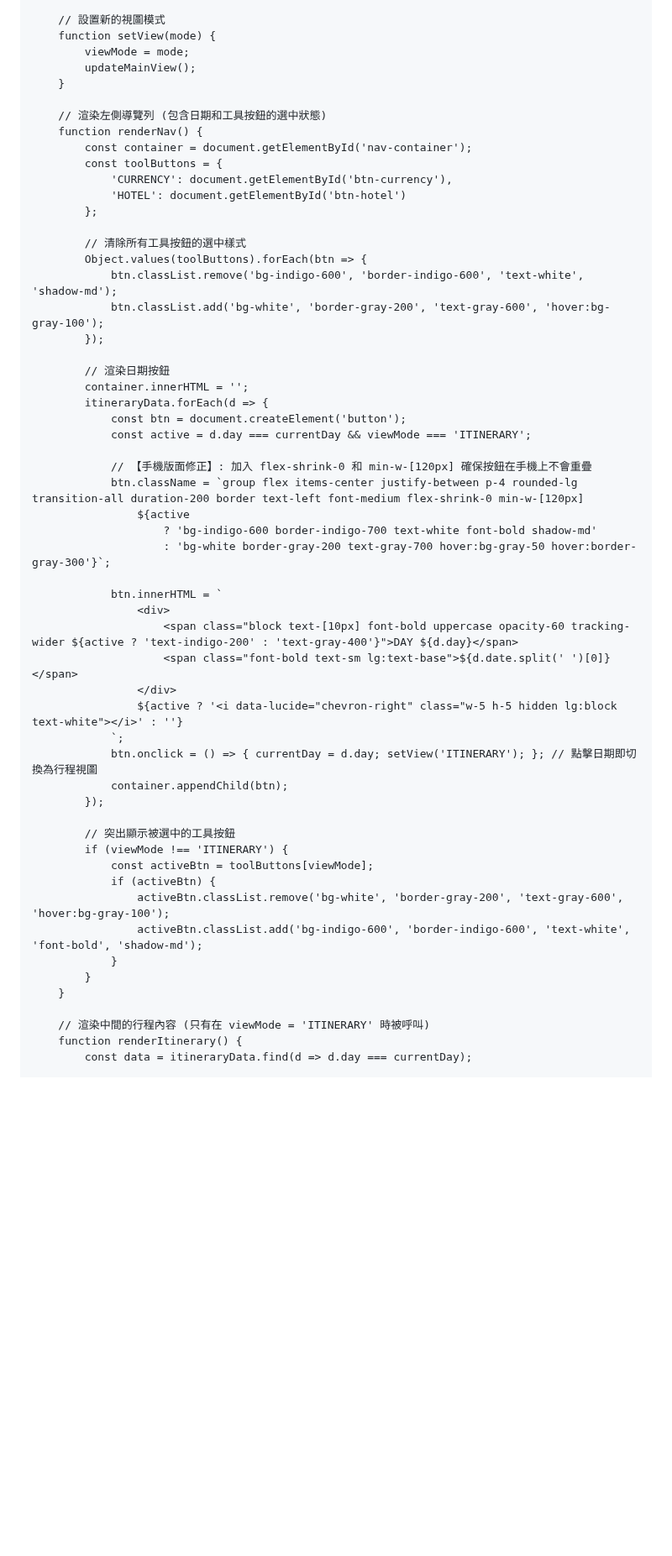
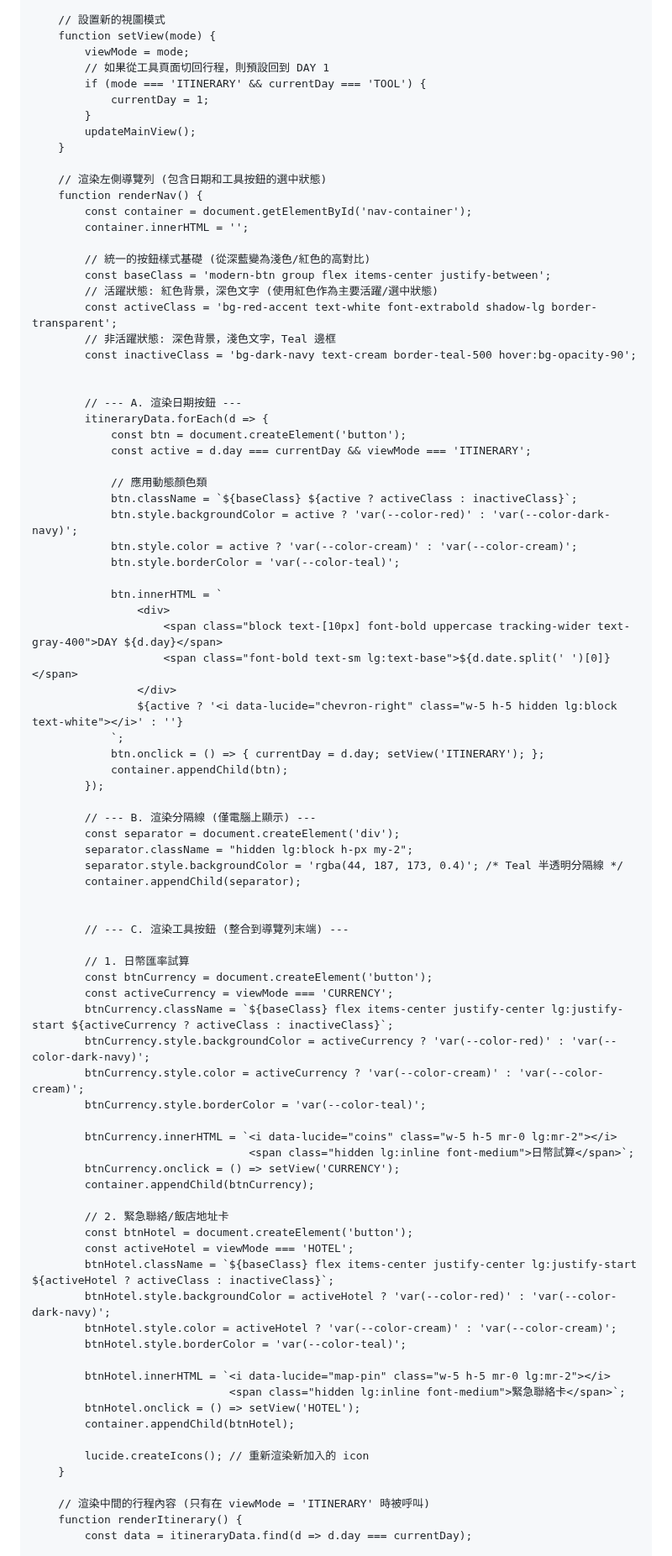
Before and after one commit to a171487/tokyo-vibe-itinerary, a Markdown page: README.md, the part around one of its changes. Shown at 84% size. Rendered like a GitHub page; blank space fills up the shorter version.

Commit message:
feat: Initial commit of the Tokyo Dark Mode App.

```diff
--- a/README.md
+++ b/README.md
@@ -435,54 +462,84 @@
         // 設置新的視圖模式
         function setView(mode) {
             viewMode = mode;
+            // 如果從工具頁面切回行程，則預設回到 DAY 1
+            if (mode === 'ITINERARY' && currentDay === 'TOOL') {
+                currentDay = 1;
+            }
             updateMainView();
         }
 
         // 渲染左側導覽列 (包含日期和工具按鈕的選中狀態)
         function renderNav() {
             const container = document.getElementById('nav-container');
-            const toolButtons = {
-                'CURRENCY': document.getElementById('btn-currency'),
-                'HOTEL': document.getElementById('btn-hotel')
-            };
+            container.innerHTML = '';
 
-            // 清除所有工具按鈕的選中樣式
-            Object.values(toolButtons).forEach(btn => {
-                btn.classList.remove('bg-indigo-600', 'border-indigo-600', 'text-white', 'shadow-md');
-                btn.classList.add('bg-white', 'border-gray-200', 'text-gray-600', 'hover:bg-gray-100');
-            });
+            // 統一的按鈕樣式基礎 (從深藍變為淺色/紅色的高對比)
+            const baseClass = 'modern-btn group flex items-center justify-between';
+            // 活躍狀態: 紅色背景，深色文字 (使用紅色作為主要活躍/選中狀態)
+            const activeClass = 'bg-red-accent text-white font-extrabold shadow-lg border-transparent';
+            // 非活躍狀態: 深色背景，淺色文字，Teal 邊框
+            const inactiveClass = 'bg-dark-navy text-cream border-teal-500 hover:bg-opacity-90';
 
-            // 渲染日期按鈕
-            container.innerHTML = '';
+
+            // --- A. 渲染日期按鈕 ---
             itineraryData.forEach(d => {
                 const btn = document.createElement('button');
                 const active = d.day === currentDay && viewMode === 'ITINERARY';
 
-                // 【手機版面修正】: 加入 flex-shrink-0 和 min-w-[120px] 確保按鈕在手機上不會重疊
-                btn.className = `group flex items-center justify-between p-4 rounded-lg transition-all duration-200 border text-left font-medium flex-shrink-0 min-w-[120px]
-                    ${active
-                        ? 'bg-indigo-600 border-indigo-700 text-white font-bold shadow-md'
-                        : 'bg-white border-gray-200 text-gray-700 hover:bg-gray-50 hover:border-gray-300'}`;
+                // 應用動態顏色類
+                btn.className = `${baseClass} ${active ? activeClass : inactiveClass}`;
+                btn.style.backgroundColor = active ? 'var(--color-red)' : 'var(--color-dark-navy)';
+                btn.style.color = active ? 'var(--color-cream)' : 'var(--color-cream)';
+                btn.style.borderColor = 'var(--color-teal)';
 
                 btn.innerHTML = `
                     <div>
-                        <span class="block text-[10px] font-bold uppercase opacity-60 tracking-wider ${active ? 'text-indigo-200' : 'text-gray-400'}">DAY ${d.day}</span>
+                        <span class="block text-[10px] font-bold uppercase tracking-wider text-gray-400">DAY ${d.day}</span>
                         <span class="font-bold text-sm lg:text-base">${d.date.split(' ')[0]}</span>
                     </div>
                     ${active ? '<i data-lucide="chevron-right" class="w-5 h-5 hidden lg:block text-white"></i>' : ''}
                 `;
-                btn.onclick = () => { currentDay = d.day; setView('ITINERARY'); }; // 點擊日期即切換為行程視圖
+                btn.onclick = () => { currentDay = d.day; setView('ITINERARY'); };
                 container.appendChild(btn);
             });
 
-            // 突出顯示被選中的工具按鈕
-            if (viewMode !== 'ITINERARY') {
-                const activeBtn = toolButtons[viewMode];
-                if (activeBtn) {
-                    activeBtn.classList.remove('bg-white', 'border-gray-200', 'text-gray-600', 'hover:bg-gray-100');
-                    activeBtn.classList.add('bg-indigo-600', 'border-indigo-600', 'text-white', 'font-bold', 'shadow-md');
-                }
-            }
+            // --- B. 渲染分隔線 (僅電腦上顯示) ---
+            const separator = document.createElement('div');
+            separator.className = "hidden lg:block h-px my-2";
+            separator.style.backgroundColor = 'rgba(44, 187, 173, 0.4)'; /* Teal 半透明分隔線 */
+            container.appendChild(separator);
+
+
+            // --- C. 渲染工具按鈕 (整合到導覽列末端) ---
+
+            // 1. 日幣匯率試算
+            const btnCurrency = document.createElement('button');
+            const activeCurrency = viewMode === 'CURRENCY';
+            btnCurrency.className = `${baseClass} flex items-center justify-center lg:justify-start ${activeCurrency ? activeClass : inactiveClass}`;
+            btnCurrency.style.backgroundColor = activeCurrency ? 'var(--color-red)' : 'var(--color-dark-navy)';
+            btnCurrency.style.color = activeCurrency ? 'var(--color-cream)' : 'var(--color-cream)';
+            btnCurrency.style.borderColor = 'var(--color-teal)';
+
+            btnCurrency.innerHTML = `<i data-lucide="coins" class="w-5 h-5 mr-0 lg:mr-2"></i>
+                                     <span class="hidden lg:inline font-medium">日幣試算</span>`;
+            btnCurrency.onclick = () => setView('CURRENCY');
+            container.appendChild(btnCurrency);
+
+            // 2. 緊急聯絡/飯店地址卡
+            const btnHotel = document.createElement('button');
+            const activeHotel = viewMode === 'HOTEL';
+            btnHotel.className = `${baseClass} flex items-center justify-center lg:justify-start ${activeHotel ? activeClass : inactiveClass}`;
+            btnHotel.style.backgroundColor = activeHotel ? 'var(--color-red)' : 'var(--color-dark-navy)';
+            btnHotel.style.color = activeHotel ? 'var(--color-cream)' : 'var(--color-cream)';
+            btnHotel.style.borderColor = 'var(--color-teal)';
+
+            btnHotel.innerHTML = `<i data-lucide="map-pin" class="w-5 h-5 mr-0 lg:mr-2"></i>
+                                  <span class="hidden lg:inline font-medium">緊急聯絡卡</span>`;
+            btnHotel.onclick = () => setView('HOTEL');
+            container.appendChild(btnHotel);
+
+            lucide.createIcons(); // 重新渲染新加入的 icon
         }
 
         // 渲染中間的行程內容 (只有在 viewMode = 'ITINERARY' 時被呼叫)
```
Also changed, not shown: other parts of README.md (+138 -101 lines).
